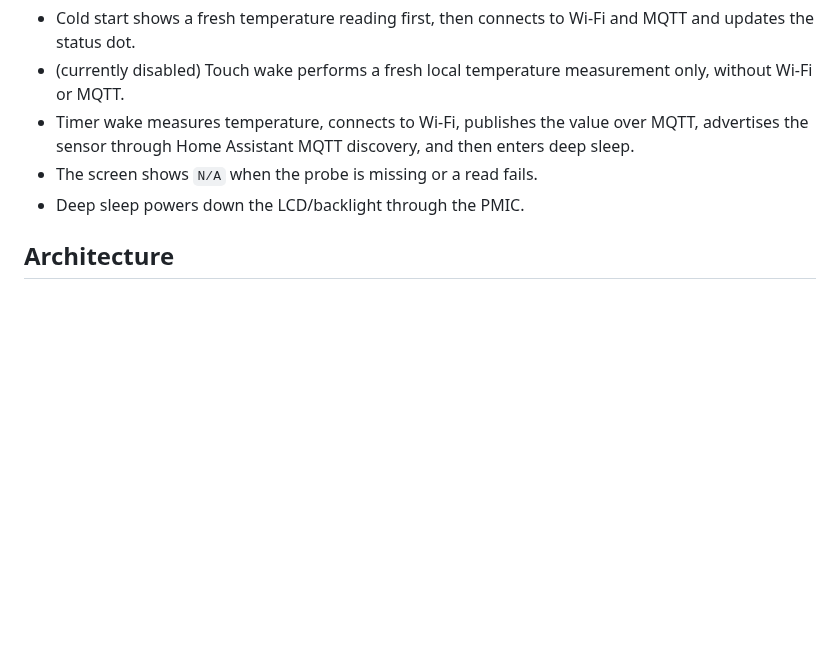
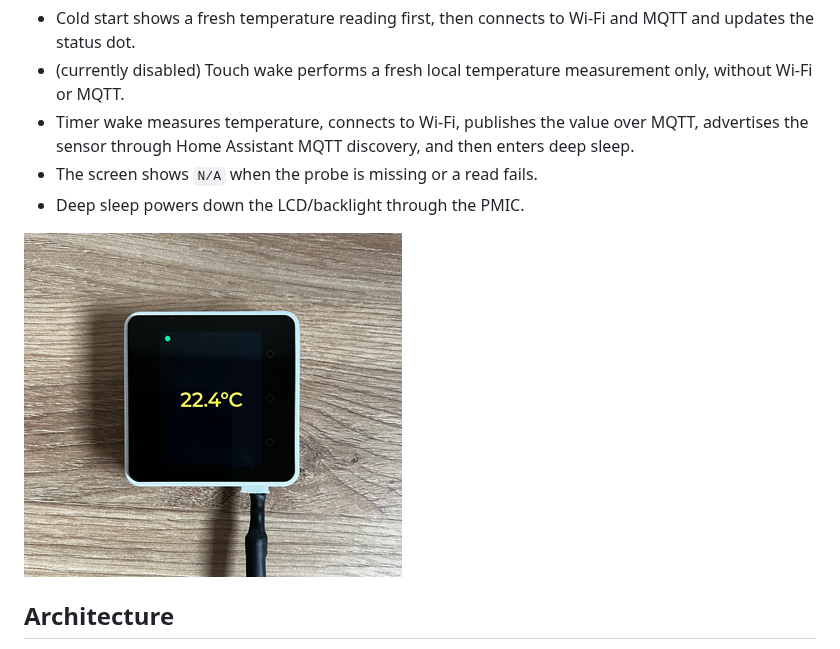
Before and after one commit to zippko/m5stack_sandbox, a Markdown page: pool_temp_meter/README.md, the part around the change. Drawn GitHub-style; pictures changed too: pool_temp_meter/assets/pool_temp_meter.png (added); blank space fills up the shorter version.

Commit message:
[UPDATE] + solution picture

```diff
--- a/pool_temp_meter/README.md
+++ b/pool_temp_meter/README.md
@@ -12,6 +12,8 @@ Current behavior:
 - Timer wake measures temperature, connects to Wi-Fi, publishes the value over MQTT, advertises the sensor through Home Assistant MQTT discovery, and then enters deep sleep.
 - The screen shows `N/A` when the probe is missing or a read fails.
 - Deep sleep powers down the LCD/backlight through the PMIC.
+
+![Screenshot](assets/pool_temp_meter.png)
 
 ## Architecture
 
```
